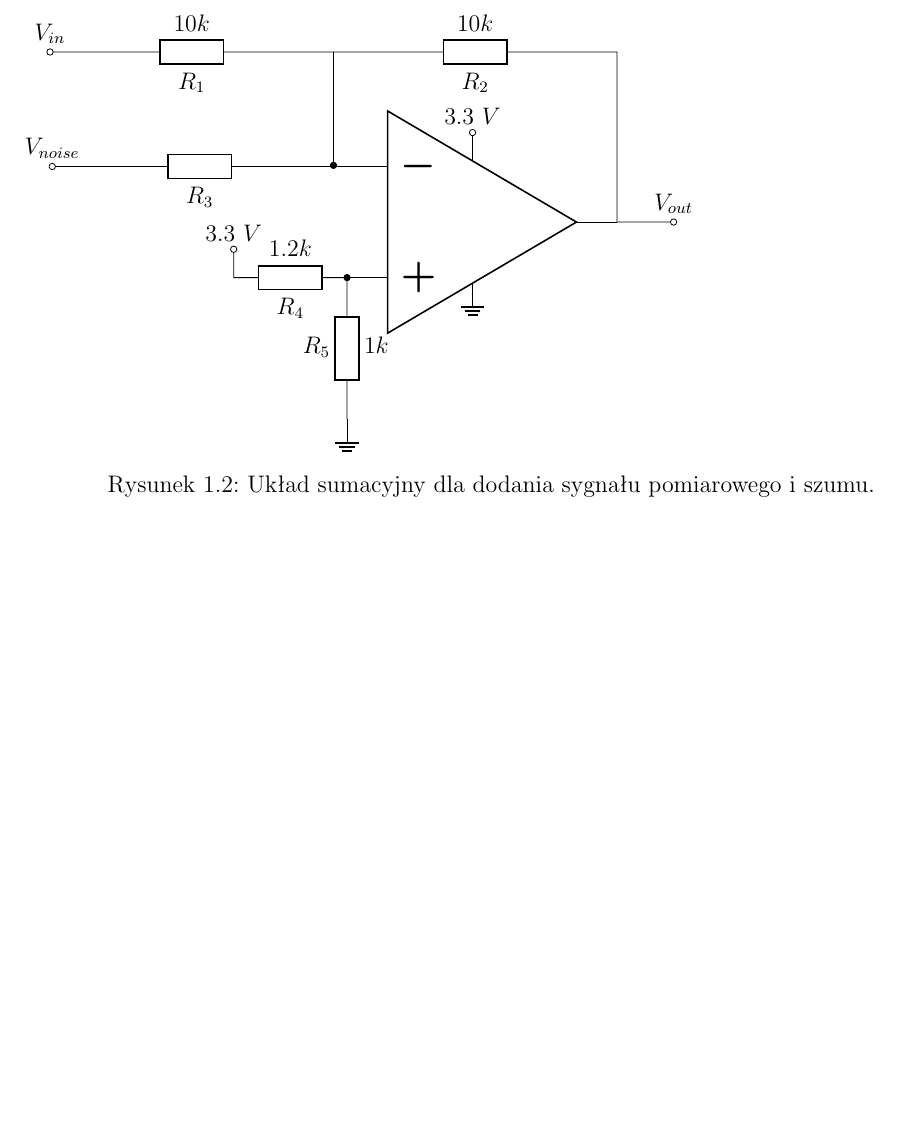
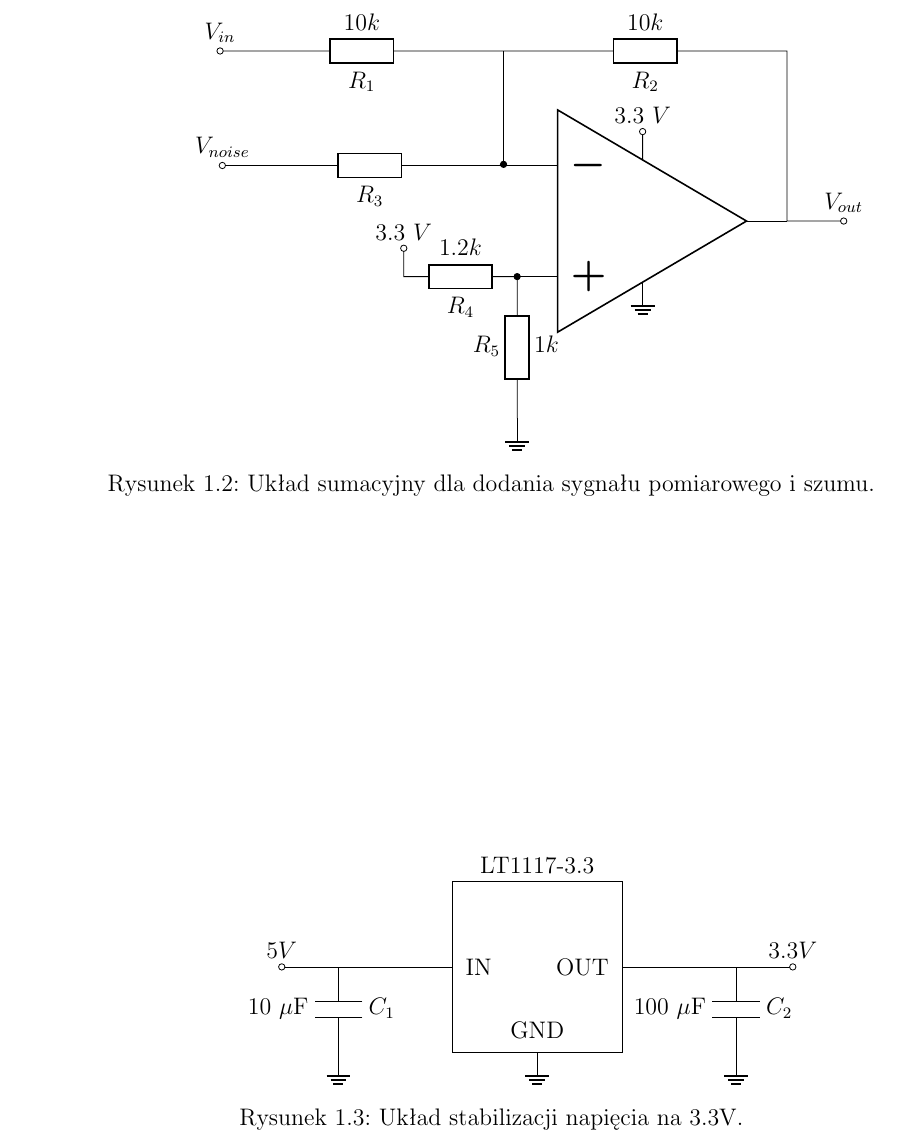
Before and after one commit to Michalek007/CurrentSensingCircuit, a LaTeX document (Dokumentacja/main.tex, which reads Dokumentacja/chapters/wstep.tex, Dokumentacja/schematics/PSU.tex, Dokumentacja/schematics/Sumator.tex): part of page 4 of 4, cut so that both start at the same text, the shorter picture padded with empty space. Compiled offline with pdfLaTeX.

Commit message:
Added: schematic of PSU

```diff
--- a/Dokumentacja/chapters/wstep.tex
+++ b/Dokumentacja/chapters/wstep.tex
@@ -19,3 +19,9 @@
         \caption{Układ sumacyjny dla dodania sygnału pomiarowego i szumu. }
         \label{sch:sumator}
     \end{figure}
+    \begin{figure}[!ht]
+        \centering
+        \scalebox{1}{\input{schematics/PSU.tex}}
+        \caption{Układ stabilizacji napięcia na 3.3V. }
+        \label{sch:psu}
+    \end{figure}
--- a/Dokumentacja/schematics/PSU.tex
+++ b/Dokumentacja/schematics/PSU.tex
@@ -0,0 +1,21 @@
+\begin{subfigure}{\textwidth}
+    \hspace{4cm}
+    \begin{tikzpicture}
+    \draw
+        (0, 0) node[draw, rectangle, minimum width = 3cm, minimum height = 3cm, label = {above:LT1117-3.3}](U1){}
+        (U1.west) node[right=1mm] {IN}
+        (U1.east) node[left=1mm] {OUT}
+        (U1.south) node[above=1mm] {GND}
+        (U1.south) node[ground]{}
+
+        (U1.west) -- ++(-2,0) coordinate(IN)
+        to[C, l=$C_{1}$, a=$10\ \mu$F] (IN |- U1.south) node[ground] {}
+        (IN) to[short, -o] ++ (-1, 0) node[above]{$5V$}
+
+        (U1.east) -- ++(2,0) coordinate(OUT)
+        to[C, l=$C_{2}$, a=$100\ \mu$F] (OUT |- U1.south) node[ground] {}
+        (OUT) to[short, -o] ++ (1, 0) node[above]{$3.3V$}
+
+        ;
+    \end{tikzpicture}
+\end{subfigure}
--- a/Dokumentacja/schematics/Sumator.tex
+++ b/Dokumentacja/schematics/Sumator.tex
@@ -1,5 +1,5 @@
 \begin{subfigure}{\textwidth}
-    \hspace{0cm}
+    \hspace{3cm}
     \begin{tikzpicture}
         \draw
             (0, 0) node[op amp, scale = 2](amp){}
```
